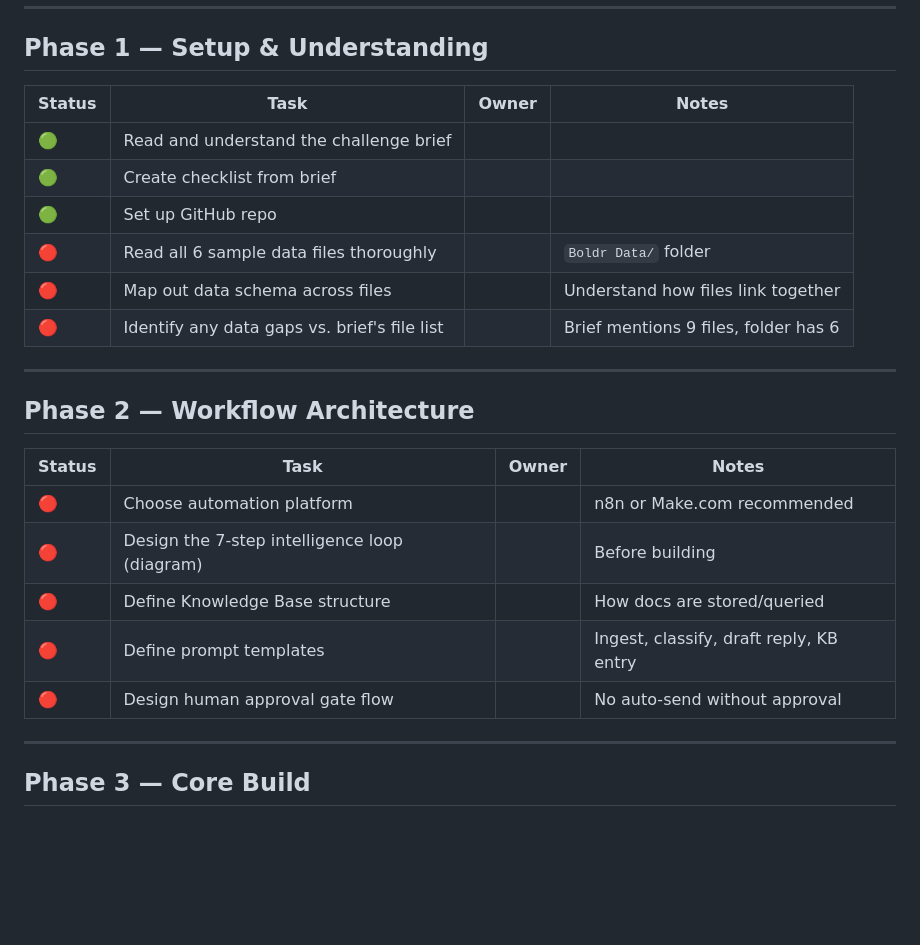
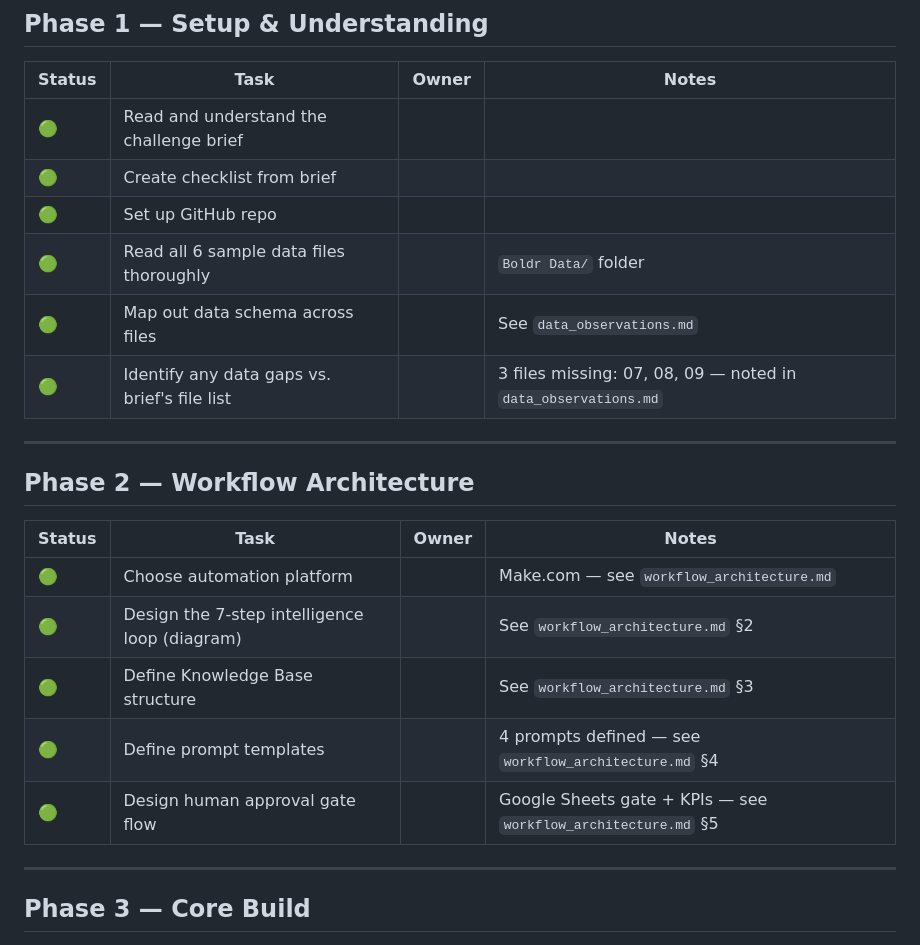
Before and after one commit to tejasdotchavan/e27-boldr-challenge-AlphaBeta, a Markdown page: tasks.md, the part around the change. Rendered like a GitHub page; blank space fills up the shorter version.

Commit message:
workflow architecture

```diff
--- a/tasks.md
+++ b/tasks.md
@@ -12,9 +12,9 @@
 | 🟢 | Read and understand the challenge brief | | |
 | 🟢 | Create checklist from brief | | |
 | 🟢 | Set up GitHub repo | | |
-| 🔴 | Read all 6 sample data files thoroughly | | `Boldr Data/` folder |
-| 🔴 | Map out data schema across files | | Understand how files link together |
-| 🔴 | Identify any data gaps vs. brief's file list | | Brief mentions 9 files, folder has 6 |
+| 🟢 | Read all 6 sample data files thoroughly | | `Boldr Data/` folder |
+| 🟢 | Map out data schema across files | | See `data_observations.md` |
+| 🟢 | Identify any data gaps vs. brief's file list | | 3 files missing: 07, 08, 09 — noted in `data_observations.md` |
 
 ---
 
@@ -22,11 +22,11 @@
 
 | Status | Task | Owner | Notes |
 |--------|------|-------|-------|
-| 🔴 | Choose automation platform | | n8n or Make.com recommended |
-| 🔴 | Design the 7-step intelligence loop (diagram) | | Before building |
-| 🔴 | Define Knowledge Base structure | | How docs are stored/queried |
-| 🔴 | Define prompt templates | | Ingest, classify, draft reply, KB entry |
-| 🔴 | Design human approval gate flow | | No auto-send without approval |
+| 🟢 | Choose automation platform | | Make.com — see `workflow_architecture.md` |
+| 🟢 | Design the 7-step intelligence loop (diagram) | | See `workflow_architecture.md` §2 |
+| 🟢 | Define Knowledge Base structure | | See `workflow_architecture.md` §3 |
+| 🟢 | Define prompt templates | | 4 prompts defined — see `workflow_architecture.md` §4 |
+| 🟢 | Design human approval gate flow | | Google Sheets gate + KPIs — see `workflow_architecture.md` §5 |
 
 ---
 
```
Also changed, not shown: workflow_architecture.md (added, +362 -0 lines).
